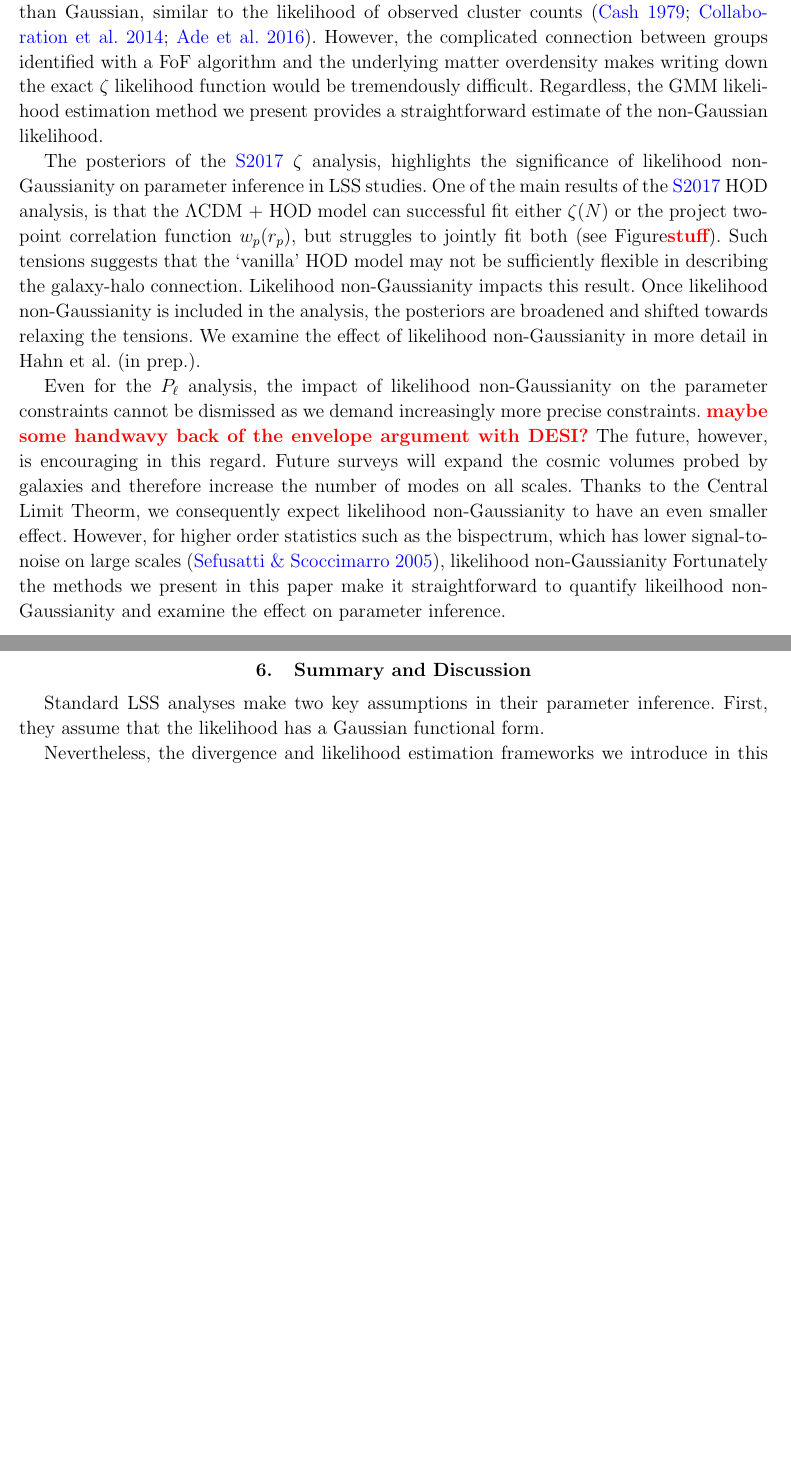
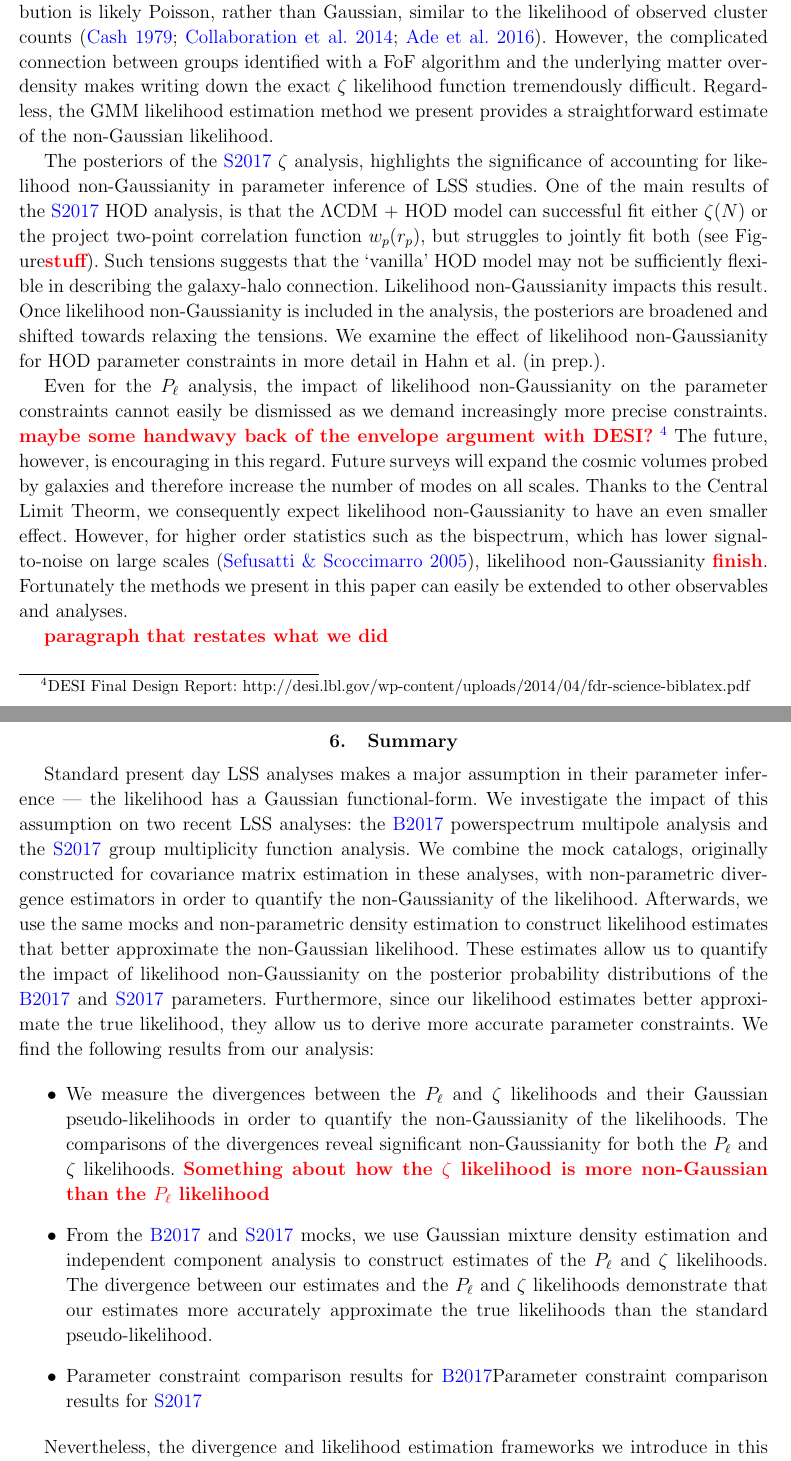
Before and after one commit to changhoonhahn/nonGaussLike, a LaTeX paper (paper/ngl.tex): two parts of pages 20 and 24 of 28, joined at a grey line, cut so that both start at the same text, the shorter picture padded with empty space. The pictures show the PDF file paper/ngl.pdf that the author committed with the source.

Commit message:
wrote some of the summary

```diff
--- a/paper/ngl.tex
+++ b/paper/ngl.tex
@@ -982,9 +982,6 @@ $\log\,M_\mathrm{min}$ versus $\alpha$ contours are both shifted
 and broadened compared to the $\mathcal{L}^\mathrm{pseudo}$
 posterior. Figures~\ref{fig:gmf_like}~and~\ref{fig:gmf_contour}~reveal
 that \emph{using the Gaussian pseudo-likelihood significantly
-underestimates the uncertainty and biases the parameter constraints
+underestimates the uncertainty and biases the HOD parameter constraints
 of the \Sinh~$\zeta$ analysis.}
 
-The contrast between the pseudo-likelihood posteriors and our
-posteriors appropriately reflect the divergences in
-Figure~\ref{fig:div_gauss}, which revealed significant
@@ -994,15 +994,14 @@ with the expectation that the true $\zeta$ likelihood distribution is likely Poi
 rather than Gaussian, similar to the likelihood of observed cluster
 counts~\citep{cash1979,planckcollaboration2014,ade2016}. However,
 the complicated connection between groups identified with a FoF
-algorithm and the underlying matter overdensity makes
-writing down the exact $\zeta$ likelihood function
-would be tremendously difficult. Regardless, the GMM likelihood
-estimation method we present provides a straightforward estimate
+algorithm and the underlying matter overdensity makes writing down
+the exact $\zeta$ likelihood function tremendously difficult. Regardless,
+the GMM likelihood estimation method we present provides a straightforward estimate
 of the non-Gaussian likelihood.
 
-The posteriors of the \Sinh~$\zeta$ analysis, highlights the
-significance of likelihood non-Gaussianity on parameter inference
-in LSS studies. One of the main results of the \Sinh~HOD analysis,
+The posteriors of the \Sinh~$\zeta$ analysis, highlights the significance of
+accounting for likelihood non-Gaussianity in parameter inference of
+LSS studies. One of the main results of the \Sinh~HOD analysis,
 is that the $\Lambda$CDM + HOD model can successful
 fit either $\zeta(N)$ or the project two-point correlation function
 $w_p(r_p)$, but struggles to jointly fit both (see Figure\todo{stuff}). Such tensions suggests
@@ -1011,12 +1010,12 @@ describing the galaxy-halo connection. Likelihood non-Gaussianity
 impacts this result. Once likelihood non-Gaussianity is included in
 the analysis, the posteriors are broadened and shifted towards
 relaxing the tensions. We examine the effect of likelihood non-Gaussianity
-in more detail in Hahn et al. (in prep.).
+for HOD parameter constraints in more detail in Hahn et al. (in prep.).
 
-Even for the $P_\ell$
-analysis, the impact of likelihood non-Gaussianity on the parameter constraints cannot be dismissed
-as we demand increasingly more precise constraints.
-\todo{maybe some handwavy back of the envelope argument with DESI?}
+Even for the $P_\ell$ analysis, the impact of likelihood non-Gaussianity
+on the parameter constraints cannot easily be dismissed as we demand
+increasingly more precise constraints.
+\todo{maybe some handwavy back of the envelope argument with DESI?} \footnote{DESI Final Design Report: http://desi.lbl.gov/wp-content/uploads/2014/04/fdr-science-biblatex.pdf}
 The future, however, is encouraging in this regard.
 Future surveys will expand the cosmic volumes probed by galaxies
 and therefore increase the number of modes on all scales. Thanks to
@@ -1024,10 +1023,13 @@ the Central Limit Theorm, we consequently expect
 likelihood non-Gaussianity to have an even smaller effect. However, for
 higher order statistics such as the bispectrum, which has lower
 signal-to-noise on large scales~\citep{sefusatti2005}, likelihood
-non-Gaussianity
-Fortunately the methods we present in this paper make it
-straightforward to quantify likeilhood non-Gaussianity and
-examine the effect on parameter inference.
+non-Gaussianity \todo{finish}.
+Fortunately the methods we present in this paper can easily be extended
+to other observables and analyses.
+
+
+\todo{paragraph that restates what we did}
+%make it straightforward to quantify likeilhood non-Gaussianity and examine the effect on parameter inference.
 
 %%%%%%%%%%%%%%%%%%%%%%%%%%%%%%%%%%%%%
 % Figure 7
@@ -1120,12 +1122,41 @@ examine the effect on parameter inference.
 %%%%%%%%%%%%%%%%%%%%%%%%%%%%%%%%%%%%%
 
 
-\section{Summary and Discussion}
-Standard LSS analyses make two key assumptions in their parameter
-inference.
-First, they assume that the likelihood has a Gaussian functional form.
+\section{Summary}% and Discussion}
+Standard present day LSS analyses makes a major assumption in their parameter
+inference --- the likelihood has a Gaussian functional-form. We
+investigate the impact of this assumption on two recent LSS analyses:
+the \Beut~powerspectrum multipole analysis and the \Sinh~group multiplicity
+function analysis. We combine the mock catalogs, originally constructed for
+covariance matrix estimation in these analyses, with non-parametric
+divergence estimators in order to quantify the non-Gaussianity of the
+likelihood. Afterwards, we use the same mocks and non-parametric density
+estimation to construct likelihood estimates that better approximate
+the non-Gaussian likelihood. These estimates allow us to quantify the
+impact of likelihood non-Gaussianity on the posterior probability
+distributions of the \Beut~and~\Sinh~parameters. Furthermore, since our
+likelihood estimates better approximate the true likelihood, they allow us to derive more
+accurate parameter constraints. We find the following results from
+our analysis:
 
-
+\begin{itemize}
+    \item We measure the divergences between the $P_\ell$ and $\zeta$
+        likelihoods and their Gaussian pseudo-likelihoods in order to
+        quantify the non-Gaussianity of the likelihoods. The comparisons
+        of the divergences reveal significant non-Gaussianity for both
+        the $P_\ell$ and $\zeta$ likelihoods. \todo{Something about how
+        the $\zeta$ likelihood is more non-Gaussian than the $P_\ell$
+        likelihood}
+    \item From the \Beut~and~\Sinh~mocks, we use Gaussian mixture density
+        estimation and independent component analysis to construct
+        estimates of the $P_\ell$ and $\zeta$ likelihoods. The divergence
+        between our estimates and the $P_\ell$ and $\zeta$ likelihoods
+        demonstrate that our estimates more accurately approximate the
+        true likelihoods than the standard pseudo-likelihood.
+    \item
+        Parameter constraint comparison results for \Beut
+        Parameter constraint comparison results for \Sinh
+\end{itemize}
 
 Nevertheless, the divergence and likelihood
 estimation frameworks we introduce in this paper provides a straightforward
```
Also changed, not shown: paper/vc.tex (+1 -1 lines), paper/ngl.pdf, paper/ngl.tex (3 more changed lines).
